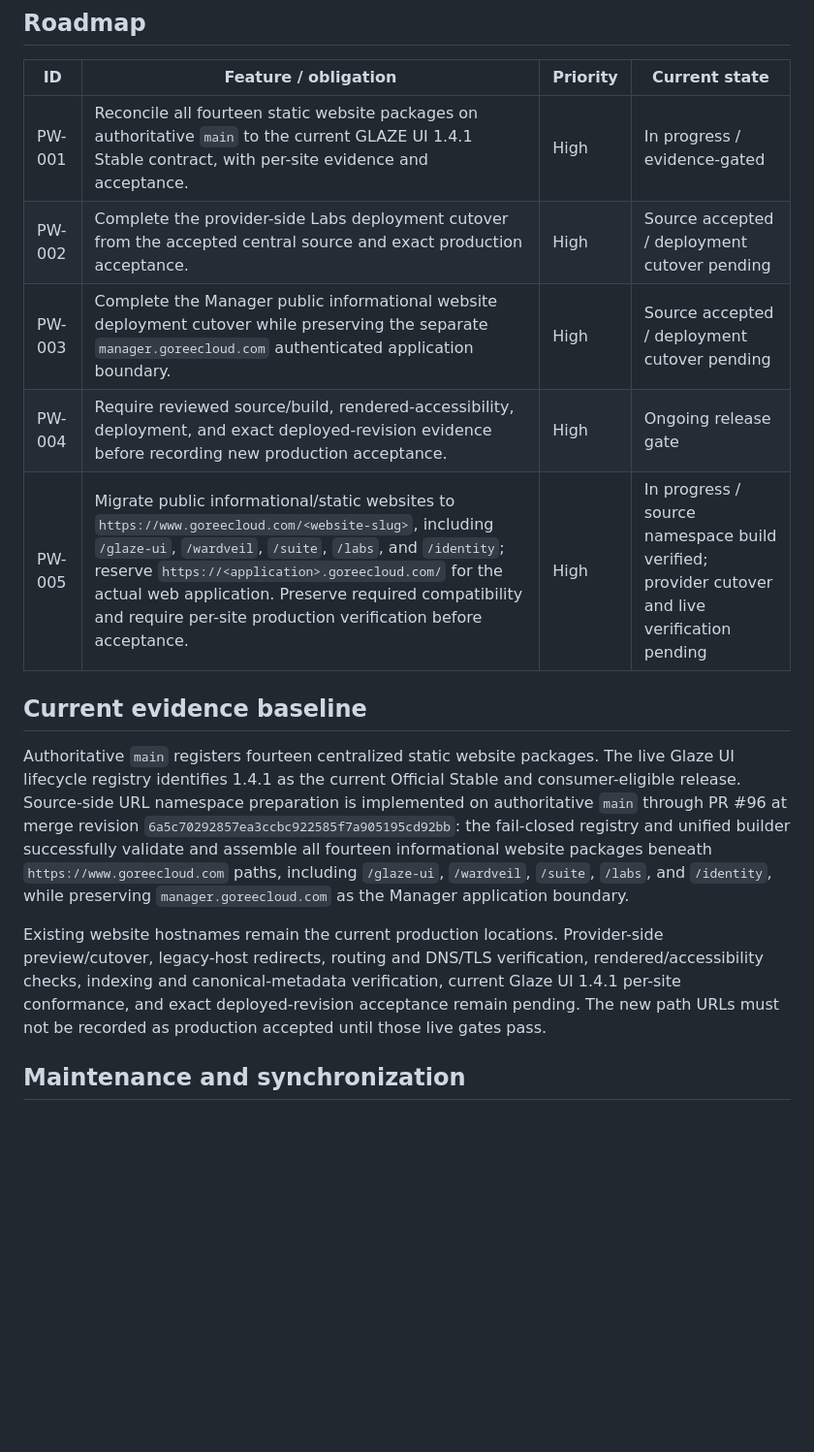
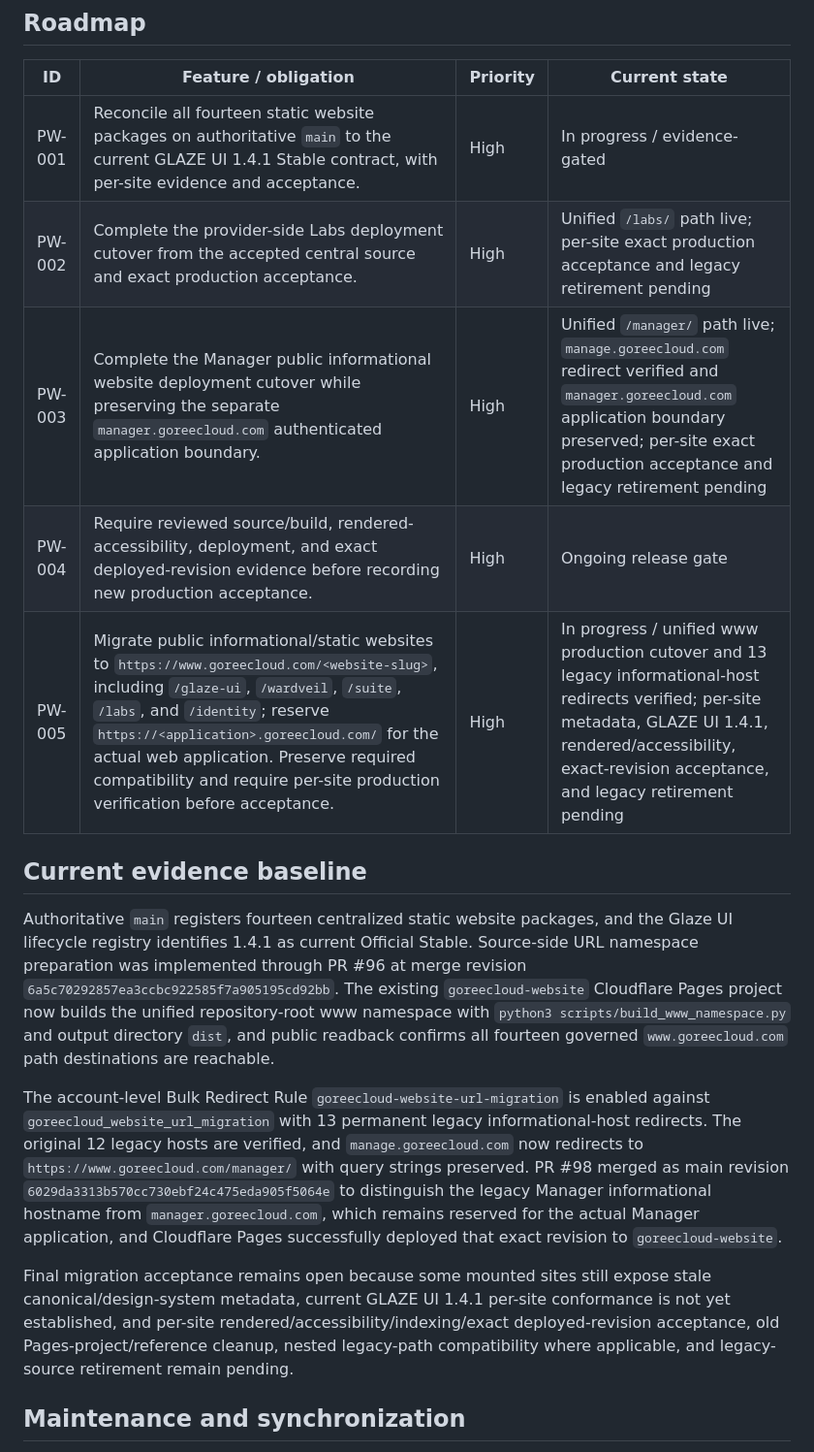
Before and after one commit to GoreeCloud/goreecloud-static-websites, a Markdown page: FEATURE-ROADMAP.md, the part around the change. Shown at 97% size. GitHub-like rendering; blank space fills up the shorter version.

Commit message:
Record verified website URL migration state

```diff
--- a/FEATURE-ROADMAP.md
+++ b/FEATURE-ROADMAP.md
@@ -15,16 +15,18 @@ This file is the repository-side feature roadmap control for GoreeCloud Public W
 | ID | Feature / obligation | Priority | Current state |
 | --- | --- | --- | --- |
 | PW-001 | Reconcile all fourteen static website packages on authoritative `main` to the current GLAZE UI 1.4.1 Stable contract, with per-site evidence and acceptance. | High | In progress / evidence-gated |
-| PW-002 | Complete the provider-side Labs deployment cutover from the accepted central source and exact production acceptance. | High | Source accepted / deployment cutover pending |
-| PW-003 | Complete the Manager public informational website deployment cutover while preserving the separate `manager.goreecloud.com` authenticated application boundary. | High | Source accepted / deployment cutover pending |
+| PW-002 | Complete the provider-side Labs deployment cutover from the accepted central source and exact production acceptance. | High | Unified `/labs/` path live; per-site exact production acceptance and legacy retirement pending |
+| PW-003 | Complete the Manager public informational website deployment cutover while preserving the separate `manager.goreecloud.com` authenticated application boundary. | High | Unified `/manager/` path live; `manage.goreecloud.com` redirect verified and `manager.goreecloud.com` application boundary preserved; per-site exact production acceptance and legacy retirement pending |
 | PW-004 | Require reviewed source/build, rendered-accessibility, deployment, and exact deployed-revision evidence before recording new production acceptance. | High | Ongoing release gate |
-| PW-005 | Migrate public informational/static websites to `https://www.goreecloud.com/<website-slug>`, including `/glaze-ui`, `/wardveil`, `/suite`, `/labs`, and `/identity`; reserve `https://<application>.goreecloud.com/` for the actual web application. Preserve required compatibility and require per-site production verification before acceptance. | High | In progress / source namespace build verified; provider cutover and live verification pending |
+| PW-005 | Migrate public informational/static websites to `https://www.goreecloud.com/<website-slug>`, including `/glaze-ui`, `/wardveil`, `/suite`, `/labs`, and `/identity`; reserve `https://<application>.goreecloud.com/` for the actual web application. Preserve required compatibility and require per-site production verification before acceptance. | High | In progress / unified www production cutover and 13 legacy informational-host redirects verified; per-site metadata, GLAZE UI 1.4.1, rendered/accessibility, exact-revision acceptance, and legacy retirement pending |
 
 ## Current evidence baseline
 
-Authoritative `main` registers fourteen centralized static website packages. The live Glaze UI lifecycle registry identifies 1.4.1 as the current Official Stable and consumer-eligible release. Source-side URL namespace preparation is implemented on authoritative `main` through PR #96 at merge revision `6a5c70292857ea3ccbc922585f7a905195cd92bb`: the fail-closed registry and unified builder successfully validate and assemble all fourteen informational website packages beneath `https://www.goreecloud.com` paths, including `/glaze-ui`, `/wardveil`, `/suite`, `/labs`, and `/identity`, while preserving `manager.goreecloud.com` as the Manager application boundary.
+Authoritative `main` registers fourteen centralized static website packages, and the Glaze UI lifecycle registry identifies 1.4.1 as current Official Stable. Source-side URL namespace preparation was implemented through PR #96 at merge revision `6a5c70292857ea3ccbc922585f7a905195cd92bb`. The existing `goreecloud-website` Cloudflare Pages project now builds the unified repository-root www namespace with `python3 scripts/build_www_namespace.py` and output directory `dist`, and public readback confirms all fourteen governed `www.goreecloud.com` path destinations are reachable.
 
-Existing website hostnames remain the current production locations. Provider-side preview/cutover, legacy-host redirects, routing and DNS/TLS verification, rendered/accessibility checks, indexing and canonical-metadata verification, current Glaze UI 1.4.1 per-site conformance, and exact deployed-revision acceptance remain pending. The new path URLs must not be recorded as production accepted until those live gates pass.
+The account-level Bulk Redirect Rule `goreecloud-website-url-migration` is enabled against `goreecloud_website_url_migration` with 13 permanent legacy informational-host redirects. The original 12 legacy hosts are verified, and `manage.goreecloud.com` now redirects to `https://www.goreecloud.com/manager/` with query strings preserved. PR #98 merged as main revision `6029da3313b570cc730ebf24c475eda905f5064e` to distinguish the legacy Manager informational hostname from `manager.goreecloud.com`, which remains reserved for the actual Manager application, and Cloudflare Pages successfully deployed that exact revision to `goreecloud-website`.
+
+Final migration acceptance remains open because some mounted sites still expose stale canonical/design-system metadata, current GLAZE UI 1.4.1 per-site conformance is not yet established, and per-site rendered/accessibility/indexing/exact deployed-revision acceptance, old Pages-project/reference cleanup, nested legacy-path compatibility where applicable, and legacy-source retirement remain pending.
 
 ## Maintenance and synchronization
 
```
